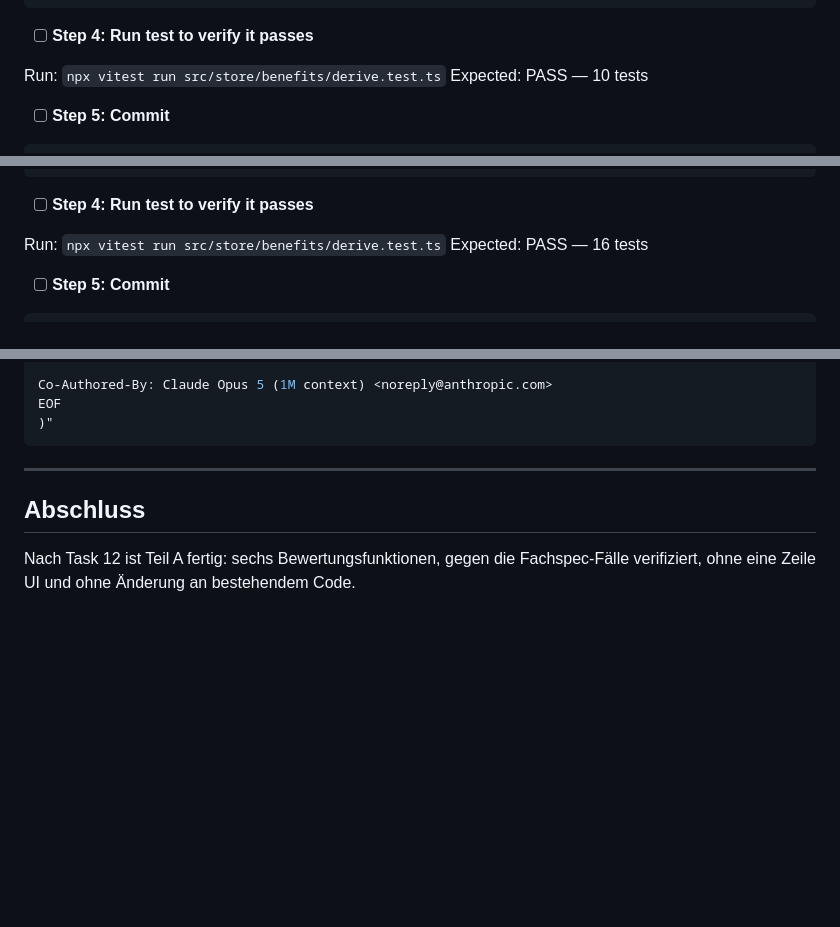
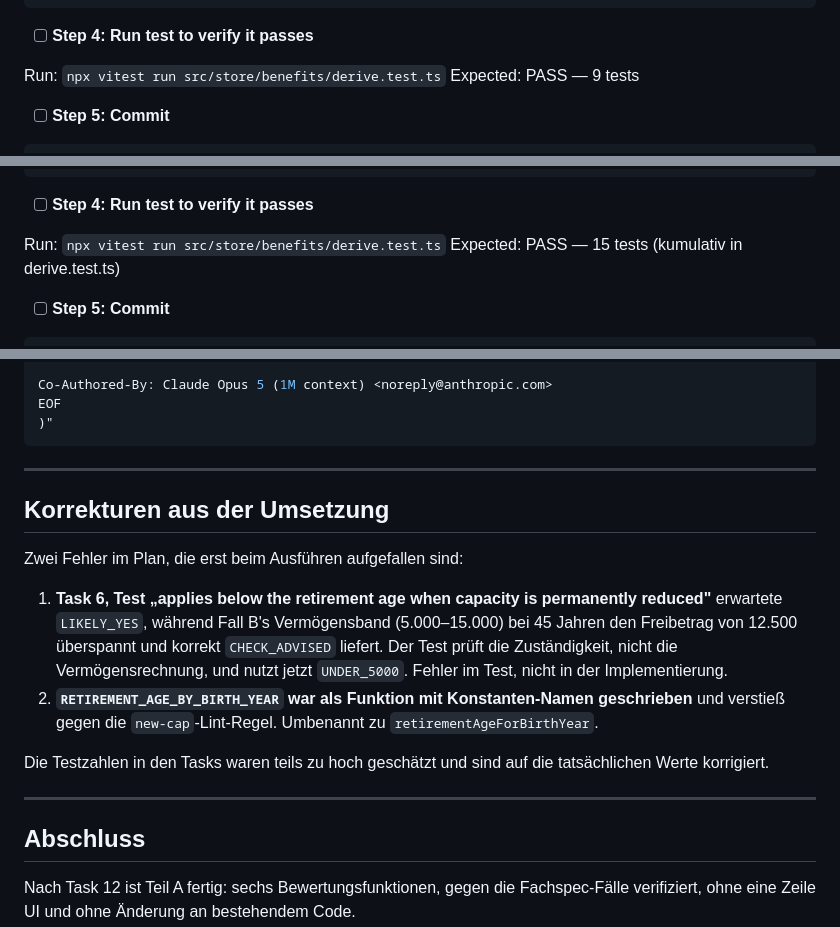
Before and after one commit to technologiestiftung/beyond-forms, a Markdown page: docs/plans/2026-09-09-leistungscheck-teil-a.md, 3 parts joined by grey strips. Drawn GitHub-style; blank space fills up the shorter version.

````diff
--- a/docs/plans/2026-09-09-leistungscheck-teil-a.md
+++ b/docs/plans/2026-09-09-leistungscheck-teil-a.md
@@ -586,7 +586,7 @@ export const hasReachedRetirementAge = (
 - [ ] **Step 4: Run test to verify it passes**
 
 Run: `npx vitest run src/store/benefits/derive.test.ts`
-Expected: PASS — 10 tests
+Expected: PASS — 9 tests
 
 - [ ] **Step 5: Commit**
 
@@ -726,7 +726,7 @@ export const assetsVsAllowance = (
 - [ ] **Step 4: Run test to verify it passes**
 
 Run: `npx vitest run src/store/benefits/derive.test.ts`
-Expected: PASS — 16 tests
+Expected: PASS — 15 tests (kumulativ in derive.test.ts)
 
 - [ ] **Step 5: Commit**
 
@@ -2738,6 +2738,23 @@ Co-Authored-By: Claude Opus 5 (1M context) <noreply@anthropic.com>
 EOF
 )"
 ```
+
+---
+
+## Korrekturen aus der Umsetzung
+
+Zwei Fehler im Plan, die erst beim Ausführen aufgefallen sind:
+
+1. **Task 6, Test „applies below the retirement age when capacity is permanently reduced"**
+   erwartete `LIKELY_YES`, während Fall B's Vermögensband (5.000–15.000) bei 45 Jahren den
+   Freibetrag von 12.500 überspannt und korrekt `CHECK_ADVISED` liefert. Der Test prüft die
+   Zuständigkeit, nicht die Vermögensrechnung, und nutzt jetzt `UNDER_5000`. Fehler im Test,
+   nicht in der Implementierung.
+2. **`RETIREMENT_AGE_BY_BIRTH_YEAR` war als Funktion mit Konstanten-Namen geschrieben** und
+   verstieß gegen die `new-cap`-Lint-Regel. Umbenannt zu `retirementAgeForBirthYear`.
+
+Die Testzahlen in den Tasks waren teils zu hoch geschätzt und sind auf die tatsächlichen
+Werte korrigiert.
 
 ---
 
````
Also changed, not shown: other parts of docs/plans/2026-09-09-leistungscheck-teil-a.md (+7 -7 lines).
